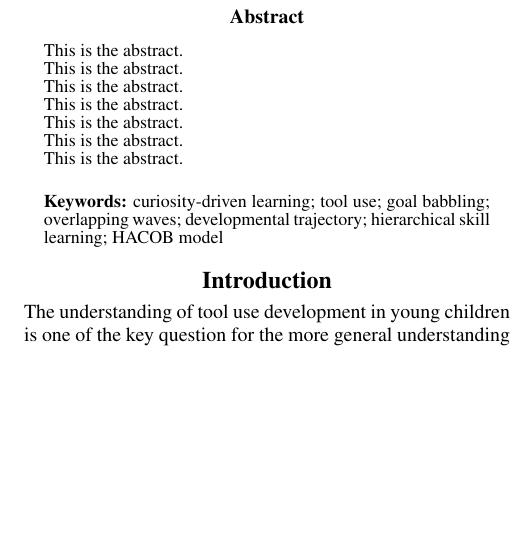
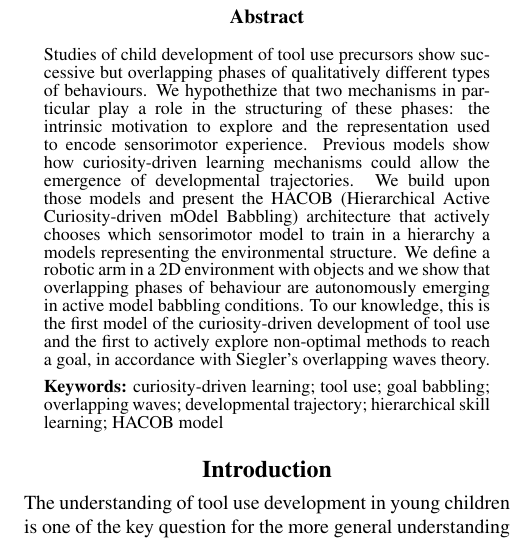
Before and after one commit to oudeyer/PhD, a LaTeX paper (cogsci2016/paper.tex): part of one column of page 1 of 7, cut so that both start at the same text, the shorter picture padded with empty space. Compiled offline with pdfLaTeX.

Commit message:
abstract

```diff
--- a/cogsci2016/paper.tex
+++ b/cogsci2016/paper.tex
@@ -45,13 +45,15 @@
 
 
 \begin{abstract}
-This is the abstract.\\
-This is the abstract.\\
-This is the abstract.\\
-This is the abstract.\\
-This is the abstract.\\
-This is the abstract.\\
-This is the abstract.\\
+Studies of child development of tool use precursors show successive but overlapping phases of qualitatively different types of behaviours.
+We hypothethize that two mechanisms in particular play a role in the structuring of these phases: the intrinsic motivation to explore and the representation used to encode sensorimotor experience.
+Previous models show how curiosity-driven learning mechanisms could allow the emergence of developmental trajectories.
+We build upon those models and present the HACOB (Hierarchical Active Curiosity-driven mOdel Babbling) architecture
+that actively chooses which sensorimotor model to train in a hierarchy a models representing the environmental structure.
+We define a robotic arm in a $2$D environment with objects and we show that overlapping phases of behaviour are autonomously emerging in active model babbling conditions.
+To our knowledge, this is the first model of the curiosity-driven development of tool use and the first to actively explore non-optimal methods to reach a goal, in accordance with Siegler's overlapping waves theory.
+
+
 
 \textbf{Keywords:}
 curiosity-driven learning; tool use; goal babbling; overlapping waves; developmental trajectory; hierarchical skill learning; HACOB model
```
Also changed, not shown: cogsci2016/paper.pdf.
